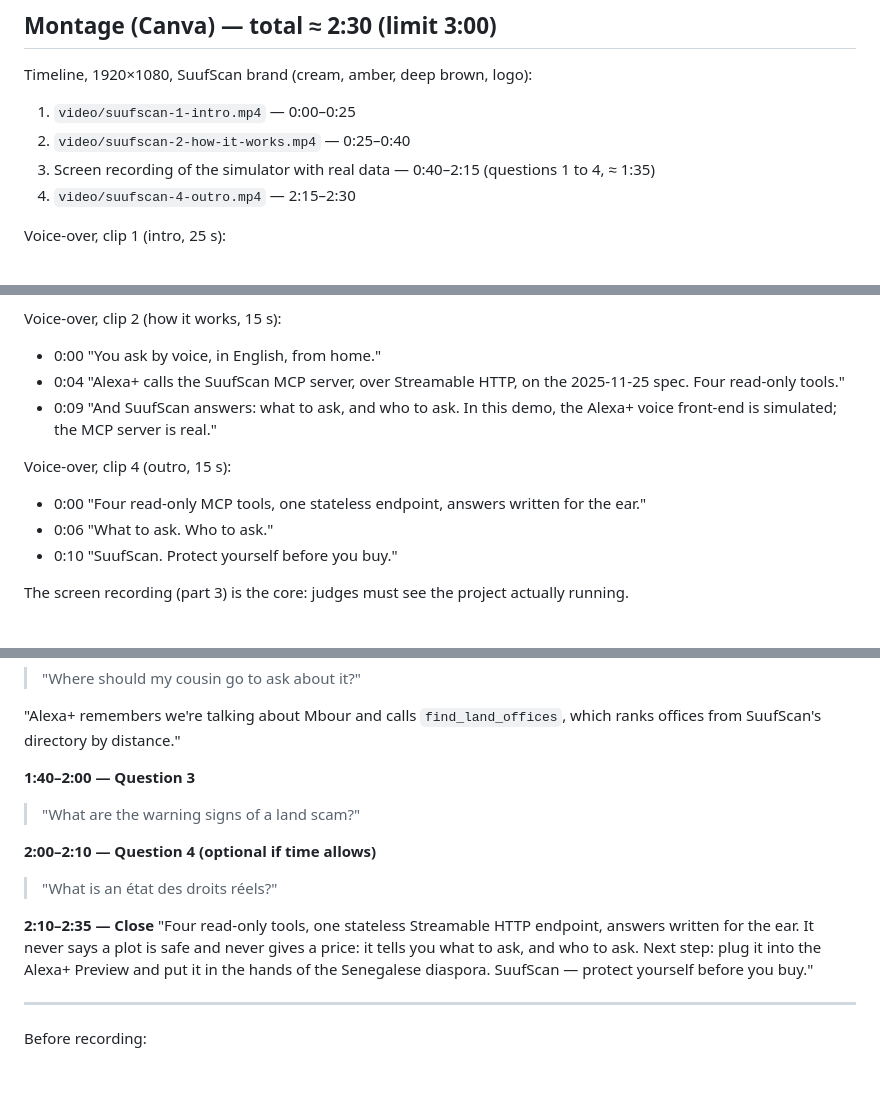
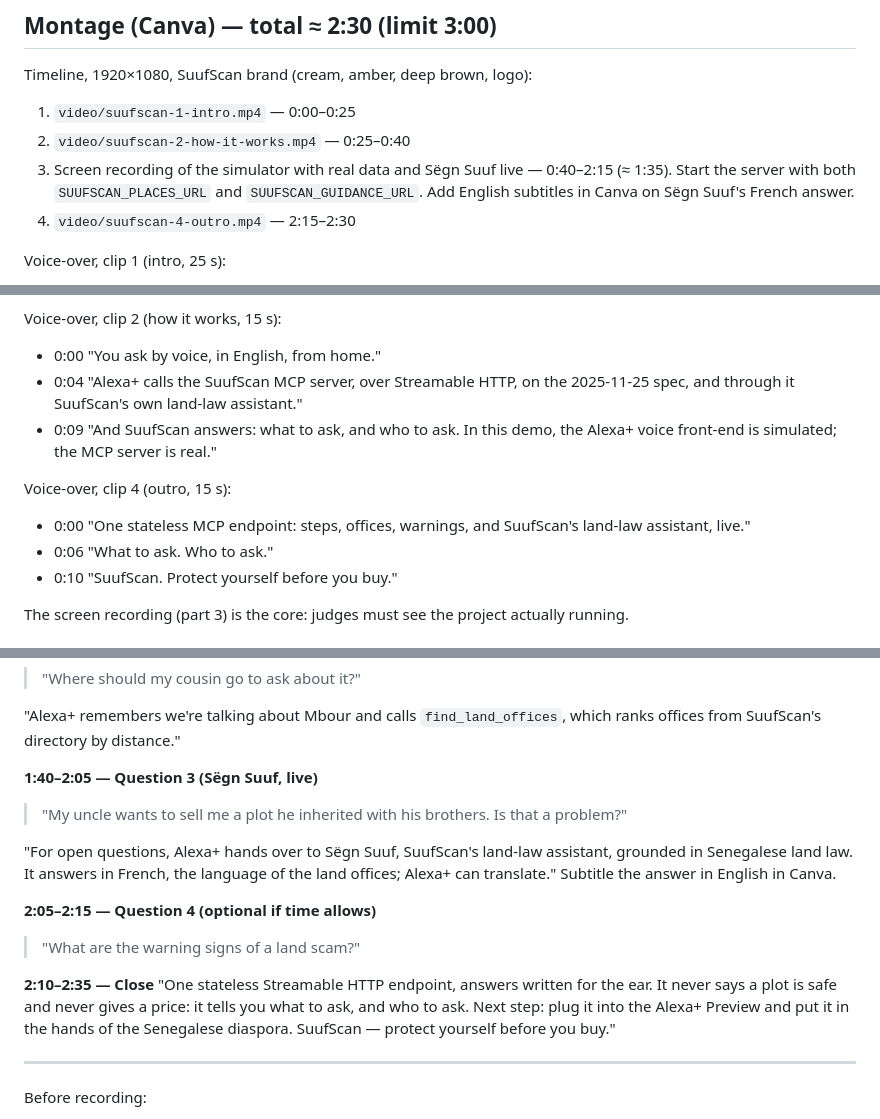
Before and after one commit to abdulhakiiim/suufscan-mcp, a Markdown page: docs/VIDEO_SCRIPT.md, 3 parts joined by grey strips. Drawn GitHub-style; blank space fills up the shorter version.

```diff
--- a/docs/VIDEO_SCRIPT.md
+++ b/docs/VIDEO_SCRIPT.md
@@ -8,7 +8,7 @@ Setup: Chrome, `npm start` running, `http://localhost:3333/` full screen, mic on
 Timeline, 1920×1080, SuufScan brand (cream, amber, deep brown, logo):
 1. `video/suufscan-1-intro.mp4` — 0:00–0:25
 2. `video/suufscan-2-how-it-works.mp4` — 0:25–0:40
-3. Screen recording of the simulator with real data — 0:40–2:15 (questions 1 to 4, ≈ 1:35)
+3. Screen recording of the simulator with real data and Sëgn Suuf live — 0:40–2:15 (≈ 1:35). Start the server with both `SUUFSCAN_PLACES_URL` and `SUUFSCAN_GUIDANCE_URL`. Add English subtitles in Canva on Sëgn Suuf's French answer.
 4. `video/suufscan-4-outro.mp4` — 2:15–2:30
 
 Voice-over, clip 1 (intro, 25 s):
@@ -20,11 +20,11 @@ Voice-over, clip 1 (intro, 25 s):
 
 Voice-over, clip 2 (how it works, 15 s):
 - 0:00 "You ask by voice, in English, from home."
-- 0:04 "Alexa+ calls the SuufScan MCP server, over Streamable HTTP, on the 2025-11-25 spec. Four read-only tools."
+- 0:04 "Alexa+ calls the SuufScan MCP server, over Streamable HTTP, on the 2025-11-25 spec, and through it SuufScan's own land-law assistant."
 - 0:09 "And SuufScan answers: what to ask, and who to ask. In this demo, the Alexa+ voice front-end is simulated; the MCP server is real."
 
 Voice-over, clip 4 (outro, 15 s):
-- 0:00 "Four read-only MCP tools, one stateless endpoint, answers written for the ear."
+- 0:00 "One stateless MCP endpoint: steps, offices, warnings, and SuufScan's land-law assistant, live."
 - 0:06 "What to ask. Who to ask."
 - 0:10 "SuufScan. Protect yourself before you buy."
 
@@ -49,14 +49,16 @@ Let the answer play fully. Then point at the right panel:
 
 "Alexa+ remembers we're talking about Mbour and calls `find_land_offices`, which ranks offices from SuufScan's directory by distance."
 
-**1:40–2:00 — Question 3**
+**1:40–2:05 — Question 3 (Sëgn Suuf, live)**
+> "My uncle wants to sell me a plot he inherited with his brothers. Is that a problem?"
+
+"For open questions, Alexa+ hands over to Sëgn Suuf, SuufScan's land-law assistant, grounded in Senegalese land law. It answers in French, the language of the land offices; Alexa+ can translate." Subtitle the answer in English in Canva.
+
+**2:05–2:15 — Question 4 (optional if time allows)**
 > "What are the warning signs of a land scam?"
 
-**2:00–2:10 — Question 4 (optional if time allows)**
-> "What is an état des droits réels?"
-
 **2:10–2:35 — Close**
-"Four read-only tools, one stateless Streamable HTTP endpoint, answers written for the ear. It never says a plot is safe and never gives a price: it tells you what to ask, and who to ask. Next step: plug it into the Alexa+ Preview and put it in the hands of the Senegalese diaspora. SuufScan — protect yourself before you buy."
+"One stateless Streamable HTTP endpoint, answers written for the ear. It never says a plot is safe and never gives a price: it tells you what to ask, and who to ask. Next step: plug it into the Alexa+ Preview and put it in the hands of the Senegalese diaspora. SuufScan — protect yourself before you buy."
 
 ---
 
```
Also changed, not shown: README.md (+4 -1 lines), docs/DEVPOST.md (+4 -3 lines).
